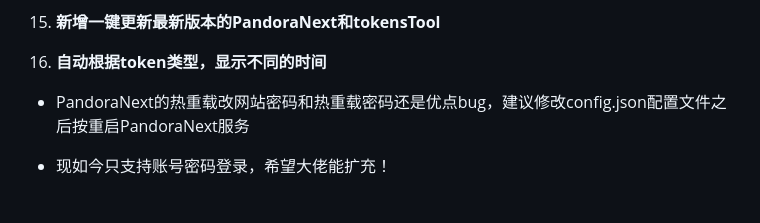
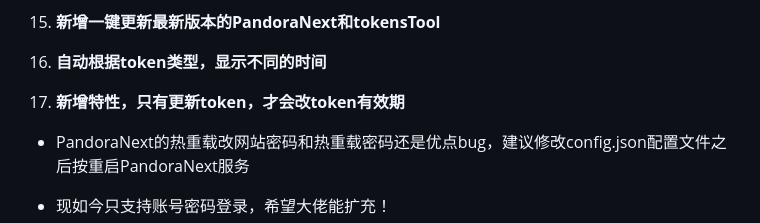
Before and after one commit to Yanyutin753/PandoraNext-TokensTool, a Markdown page: README.md, the part around the change. Drawn GitHub-style; blank space fills up the shorter version.

Commit message:
新增特性，只有更新token，才会改token有效期

```diff
--- a/README.md
+++ b/README.md
@@ -50,6 +50,8 @@ docker inspect -f '{{range .Mounts}}{{.Destination}}: {{.Source}}{{"\n"}}{{end}}
 15. **新增一键更新最新版本的PandoraNext和tokensTool**
 
 16. **自动根据token类型，显示不同的时间**
+
+17. **新增特性，只有更新token，才会改token有效期**
 
 - PandoraNext的热重载改网站密码和热重载密码还是优点bug，建议修改config.json配置文件之后按重启PandoraNext服务
 
```
